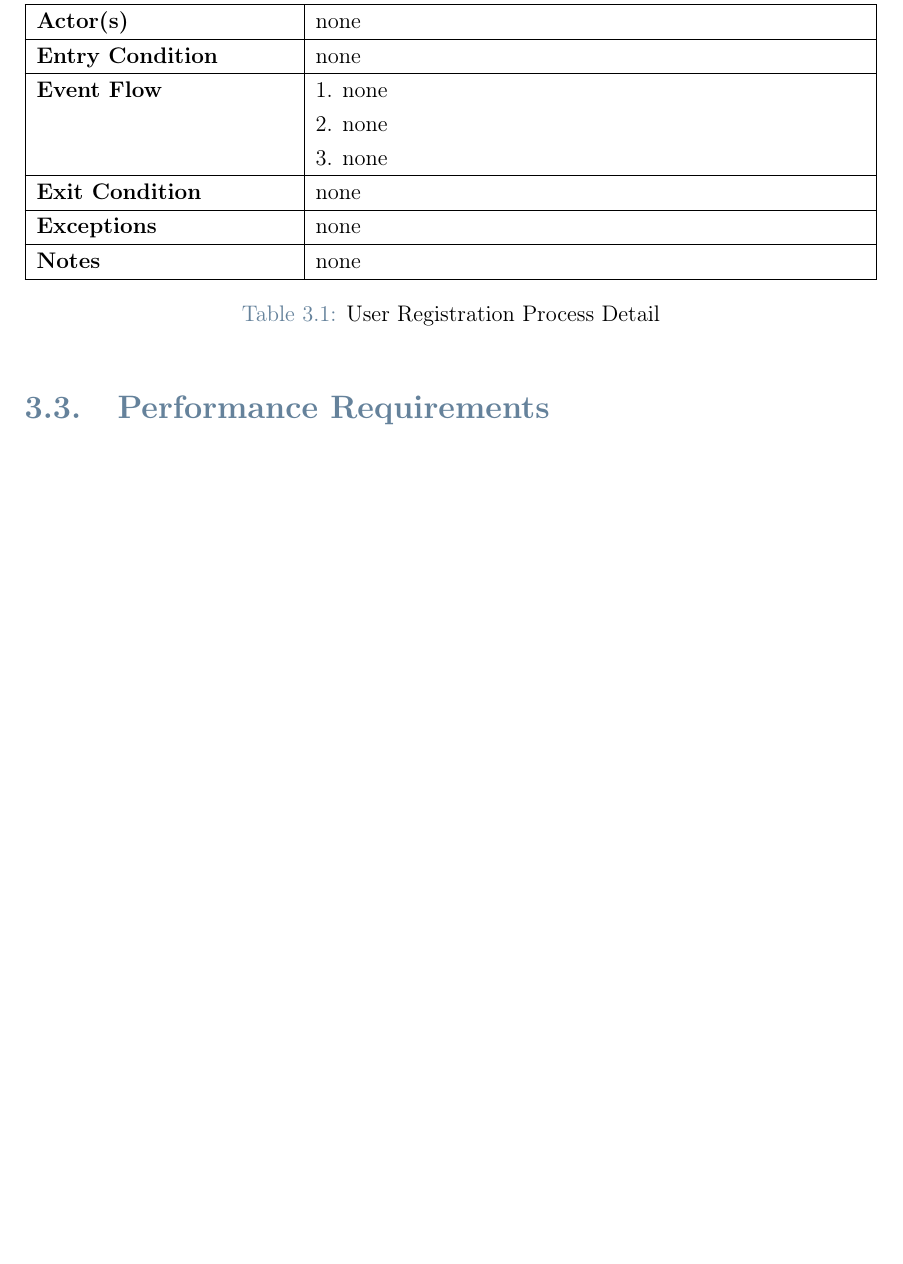
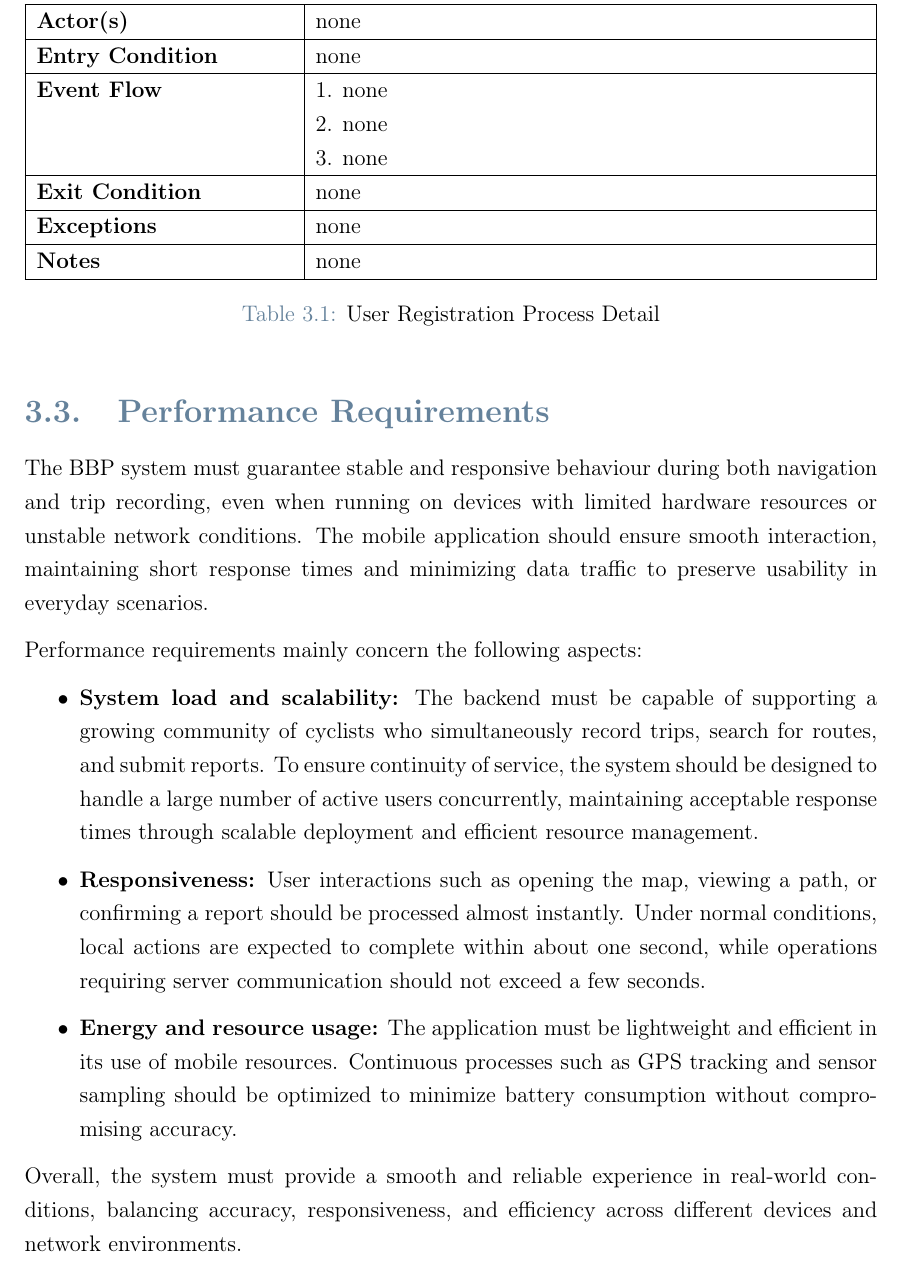
Before and after one commit to BIA3IA/Software-Engineering-2, a LaTeX thesis (RASD/RASD.tex, which reads RASD/Files/specific_requirements.tex): part of page 36 of 48, cut so that both start at the same text, the shorter picture padded with empty space. Compiled offline with pdfLaTeX.

Commit message:
Add performance requirements

```diff
--- a/RASD/Files/specific_requirements.tex
+++ b/RASD/Files/specific_requirements.tex
@@ -189,6 +189,27 @@ Finally, users can view their activity history and per-trip or overall statistic
 \section{Performance Requirements}
 \label{sec:performance_requirements}
 
+The BBP system must guarantee stable and responsive behaviour during both navigation and trip recording, even when running on devices with limited hardware resources or unstable network conditions.
+The mobile application should ensure smooth interaction, maintaining short response times and minimizing data traffic to preserve usability in everyday scenarios.
+
+Performance requirements mainly concern the following aspects:
+
+\begin{itemize}
+	\item \textbf{System load and scalability:}
+	      The backend must be capable of supporting a growing community of cyclists who simultaneously record trips, search for routes, and submit reports.
+	      To ensure continuity of service, the system should be designed to handle a large number of active users concurrently, maintaining acceptable response times through scalable deployment and efficient resource management.
+
+	\item \textbf{Responsiveness:}
+	      User interactions such as opening the map, viewing a path, or confirming a report should be processed almost instantly.
+	      Under normal conditions, local actions are expected to complete within about one second, while operations requiring server communication should not exceed a few seconds.
+
+	\item \textbf{Energy and resource usage:}
+	      The application must be lightweight and efficient in its use of mobile resources.
+	      Continuous processes such as GPS tracking and sensor sampling should be optimized to minimize battery consumption without compromising accuracy.
+\end{itemize}
+
+Overall, the system must provide a smooth and reliable experience in real-world conditions, balancing accuracy, responsiveness, and efficiency across different devices and network environments.
+
 
 % --------------------------------------------------------------------------
 %  Design Constraints %
```
